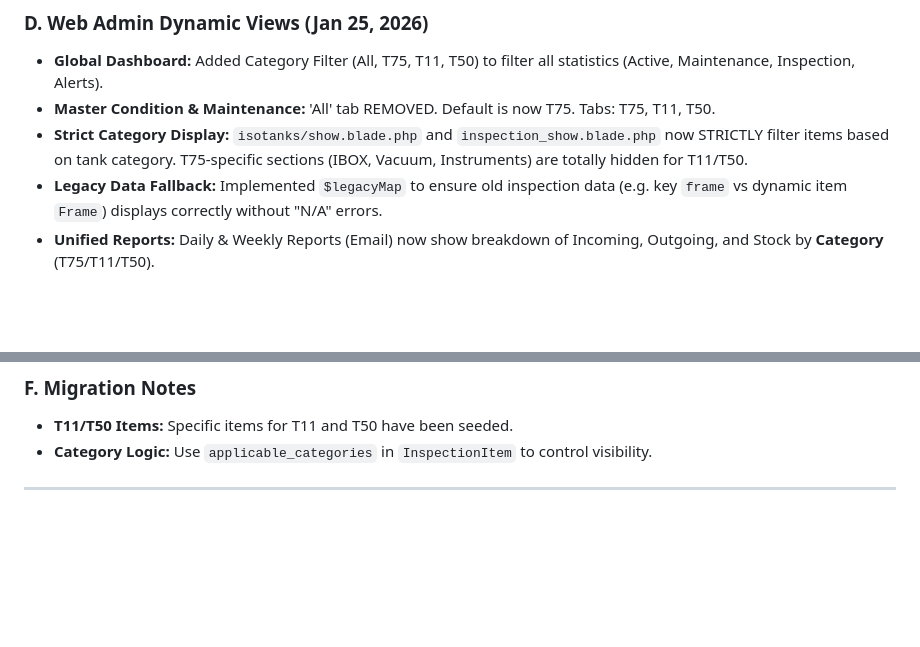
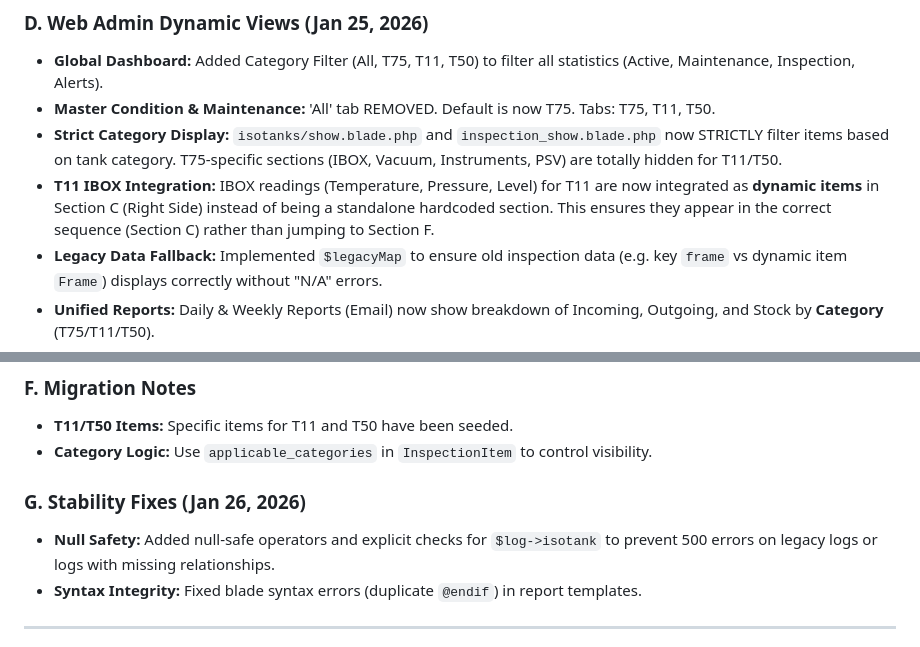
Before and after one commit to andimuhhidayat2002-creator/isotank-system, a Markdown page: AI_HANDOVER_PROTOCOL.md, 2 parts joined by grey strips. GitHub-like rendering; blank space fills up the shorter version.

Commit message:
Update AI Handover Protocol for Jan 26 fixes

```diff
--- a/AI_HANDOVER_PROTOCOL.md
+++ b/AI_HANDOVER_PROTOCOL.md
@@ -43,7 +43,8 @@ We operate on **TWO SEPARATE** repositories. Always verify which one you are wor
 ### D. Web Admin Dynamic Views (Jan 25, 2026)
 *   **Global Dashboard:** Added Category Filter (All, T75, T11, T50) to filter all statistics (Active, Maintenance, Inspection, Alerts).
 *   **Master Condition & Maintenance:** 'All' tab REMOVED. Default is now T75. Tabs: T75, T11, T50.
-*   **Strict Category Display:** `isotanks/show.blade.php` and `inspection_show.blade.php` now STRICTLY filter items based on tank category. T75-specific sections (IBOX, Vacuum, Instruments) are totally hidden for T11/T50.
+*   **Strict Category Display:** `isotanks/show.blade.php` and `inspection_show.blade.php` now STRICTLY filter items based on tank category. T75-specific sections (IBOX, Vacuum, Instruments, PSV) are totally hidden for T11/T50.
+*   **T11 IBOX Integration:** IBOX readings (Temperature, Pressure, Level) for T11 are now integrated as **dynamic items** in Section C (Right Side) instead of being a standalone hardcoded section. This ensures they appear in the correct sequence (Section C) rather than jumping to Section F.
 *   **Legacy Data Fallback:** Implemented `$legacyMap` to ensure old inspection data (e.g. key `frame` vs dynamic item `Frame`) displays correctly without "N/A" errors.
 *   **Unified Reports:** Daily & Weekly Reports (Email) now show breakdown of Incoming, Outgoing, and Stock by **Category** (T75/T11/T50).
 
@@ -55,4 +56,8 @@ We operate on **TWO SEPARATE** repositories. Always verify which one you are wor
 *   **T11/T50 Items:** Specific items for T11 and T50 have been seeded.
 *   **Category Logic:** Use `applicable_categories` in `InspectionItem` to control visibility.
 
+### G. Stability Fixes (Jan 26, 2026)
+*   **Null Safety:** Added null-safe operators and explicit checks for `$log->isotank` to prevent 500 errors on legacy logs or logs with missing relationships.
+*   **Syntax Integrity:** Fixed blade syntax errors (duplicate `@endif`) in report templates.
+
 ---
```
Also changed, not shown: other parts of AI_HANDOVER_PROTOCOL.md (+1 -1 lines).
